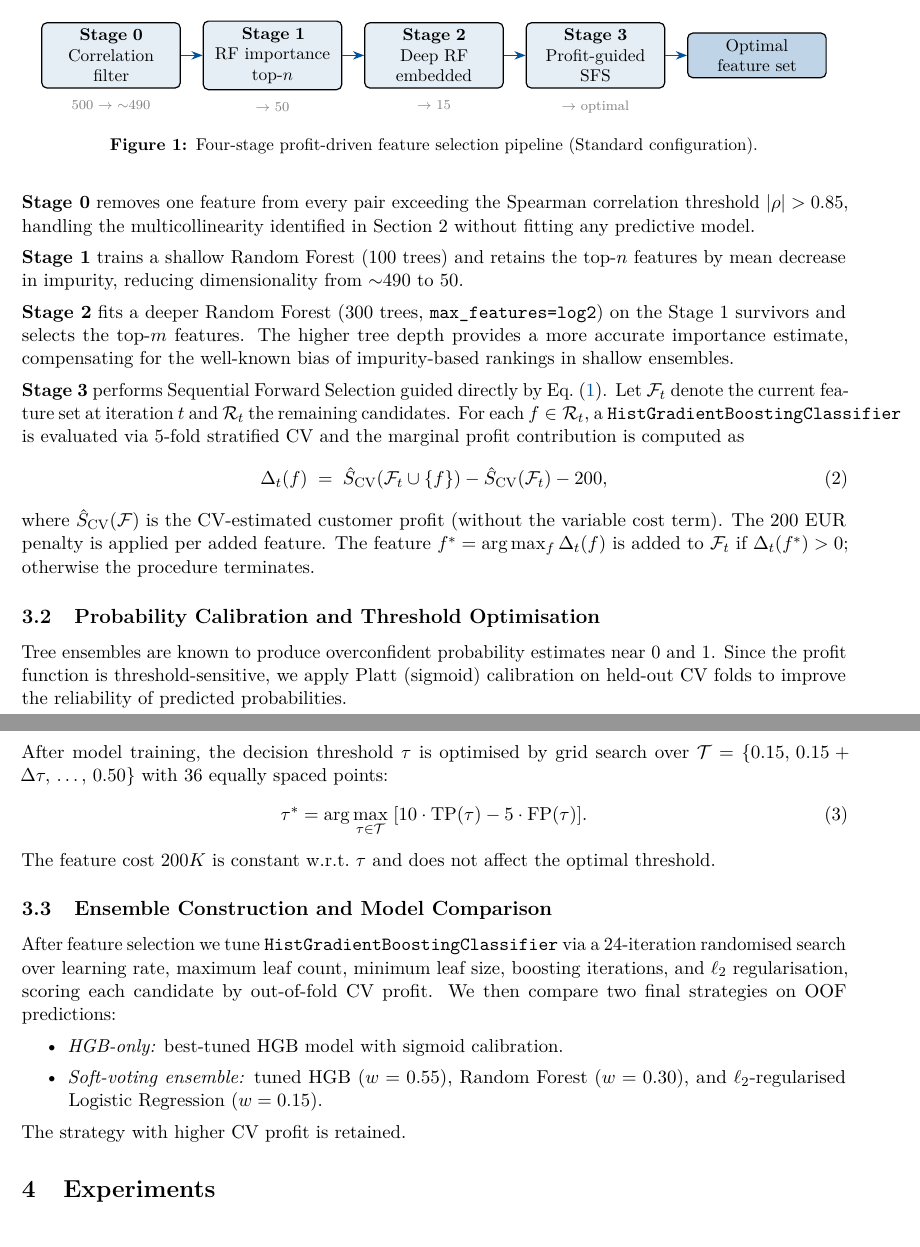
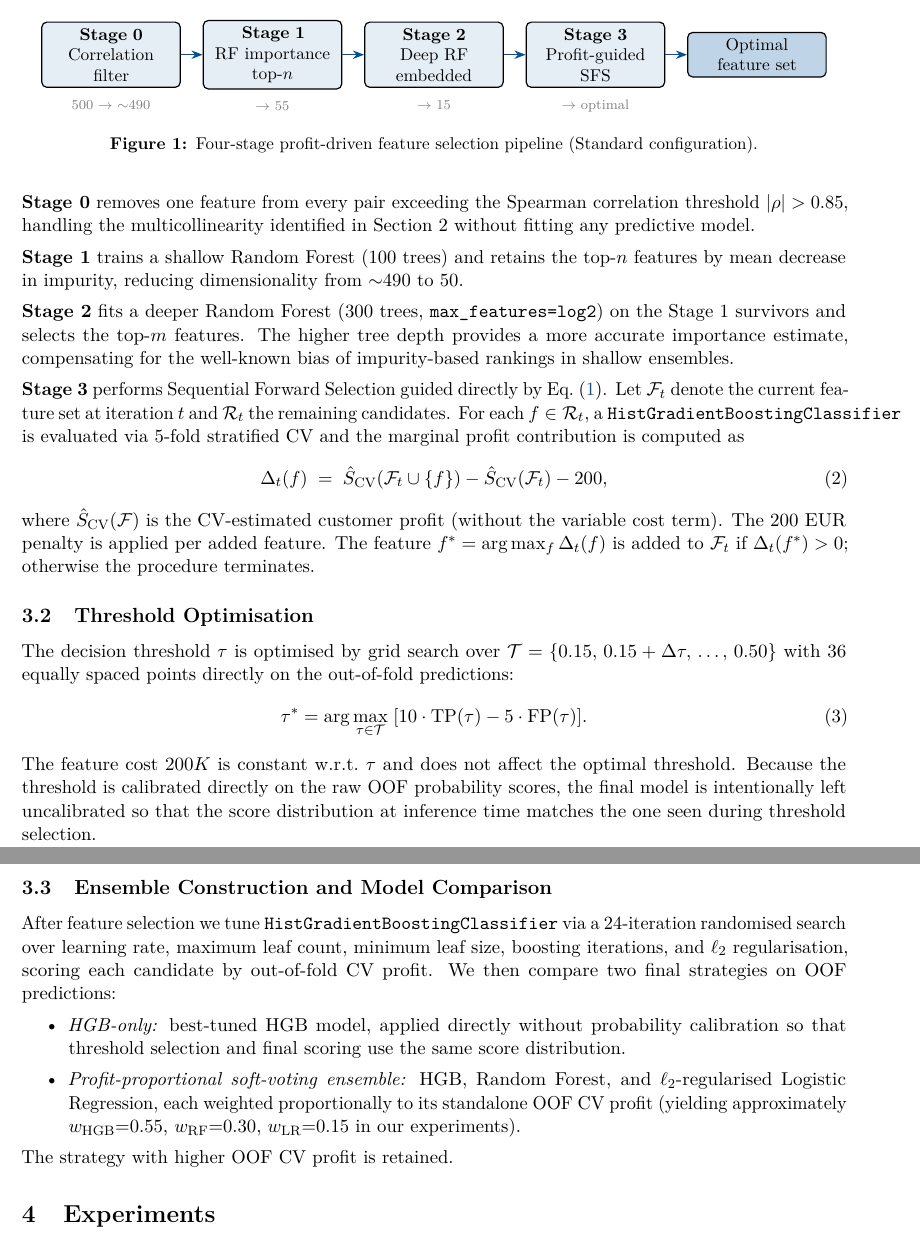
Before and after one commit to annaostrowska03/cost-sensitive-predcitive-modeling, a LaTeX paper (report/report.tex): two parts of pages 2 and 3 of 5, joined at a grey line, cut so that both start at the same text. Compiled offline with pdfLaTeX.

Commit message:
fix: remove calibration, report consistency, AI-style language cleanup
- Remove Platt calibration from main HGB prediction path (threshold was
  calibrated on raw OOF scores so final model must use the same scale)
- Update report: rename section to Threshold Optimisation, explain
  intentional lack of calibration, fix ensemble weights to profit-
  proportional description, remove AI-style phrasing, fix Figure 1
  Stage-1 output label 50->55 to match Standard config in Table 2
- Fix RF_CONFIG global state: rf_kwargs moved inside _ensemble_factories
- Fix nested CV docstring: 3 outer folds -> 5, 2 of 3 -> 3 of 5
- Fix visualization ylim to handle negative fold profits
- Replace callable with Callable[[], object] across all modules
- Replace _BlendSpec string parsing with frozen dataclass
- Add lgbm optional dependency to pyproject.toml
- Remove AI artifacts: em-dashes, Comprehensive, verbose docstrings

Co-Authored-By: Claude Sonnet 4.6 <noreply@anthropic.com>

```diff
--- a/report/report.tex
+++ b/report/report.tex
@@ -121,7 +121,7 @@ intensive wrapper stage (Figure~\ref{fig:pipeline}).
 \draw[arr] (s2) -- (s3);
 \draw[arr] (s3) -- (out);
 \node[below=0.12cm of s0, font=\scriptsize, color=gray] {500 $\to$ $\sim$490};
-\node[below=0.12cm of s1, font=\scriptsize, color=gray] {$\to$ 50};
+\node[below=0.12cm of s1, font=\scriptsize, color=gray] {$\to$ 55};
 \node[below=0.12cm of s2, font=\scriptsize, color=gray] {$\to$ 15};
 \node[below=0.12cm of s3, font=\scriptsize, color=gray] {$\to$ optimal};
 \end{tikzpicture}
@@ -155,19 +155,19 @@ variable cost term). The 200 EUR penalty is applied per added feature.
 The feature $f^* = \arg\max_f \Delta_t(f)$ is added to $\mathcal{F}_t$ if $\Delta_t(f^*)>0$;
 otherwise the procedure terminates.
 
-\subsection{Probability Calibration and Threshold Optimisation}
+\subsection{Threshold Optimisation}
 
-Tree ensembles are known to produce overconfident probability estimates near 0 and 1.
-Since the profit function is threshold-sensitive, we apply Platt (sigmoid) calibration on
-held-out CV folds to improve the reliability of predicted probabilities.
-
-After model training, the decision threshold $\tau$ is optimised by grid search over
-$\mathcal{T} = \{0.15,\, 0.15 + \Delta\tau,\, \ldots,\, 0.50\}$ with 36 equally spaced points:
+The decision threshold $\tau$ is optimised by grid search over
+$\mathcal{T} = \{0.15,\, 0.15 + \Delta\tau,\, \ldots,\, 0.50\}$ with 36 equally spaced points
+directly on the out-of-fold predictions:
 \begin{equation}
     \tau^* = \arg\max_{\tau \in \mathcal{T}}\; [10\cdot\mathrm{TP}(\tau) - 5\cdot\mathrm{FP}(\tau)].
     \label{eq:threshold}
 \end{equation}
 The feature cost $200K$ is constant w.r.t.\ $\tau$ and does not affect the optimal threshold.
+Because the threshold is calibrated directly on the raw OOF probability scores, the final model
+is intentionally left uncalibrated so that the score distribution at inference time matches the
+one seen during threshold selection.
 
 \subsection{Ensemble Construction and Model Comparison}
 
@@ -176,11 +176,14 @@ randomised search over learning rate, maximum leaf count, minimum leaf size, boo
 iterations, and $\ell_2$ regularisation, scoring each candidate by out-of-fold CV profit.
 We then compare two final strategies on OOF predictions:
 \begin{itemize}
-    \item \emph{HGB-only:} best-tuned HGB model with sigmoid calibration.
-    \item \emph{Soft-voting ensemble:} tuned HGB ($w = 0.55$), Random Forest ($w = 0.30$),
-          and $\ell_2$-regularised Logistic Regression ($w = 0.15$).
+    \item \emph{HGB-only:} best-tuned HGB model, applied directly without probability calibration
+          so that threshold selection and final scoring use the same score distribution.
+    \item \emph{Profit-proportional soft-voting ensemble:} HGB, Random Forest, and
+          $\ell_2$-regularised Logistic Regression, each weighted proportionally to its
+          standalone OOF CV profit (yielding approximately $w_\text{HGB}{=}0.55$,
+          $w_\text{RF}{=}0.30$, $w_\text{LR}{=}0.15$ in our experiments).
 \end{itemize}
-The strategy with higher CV profit is retained.
+The strategy with higher OOF CV profit is retained.
 
 \section{Experiments}
 
```
Also changed, not shown: report/raport.pdf, report/report.tex (10 more changed lines).
